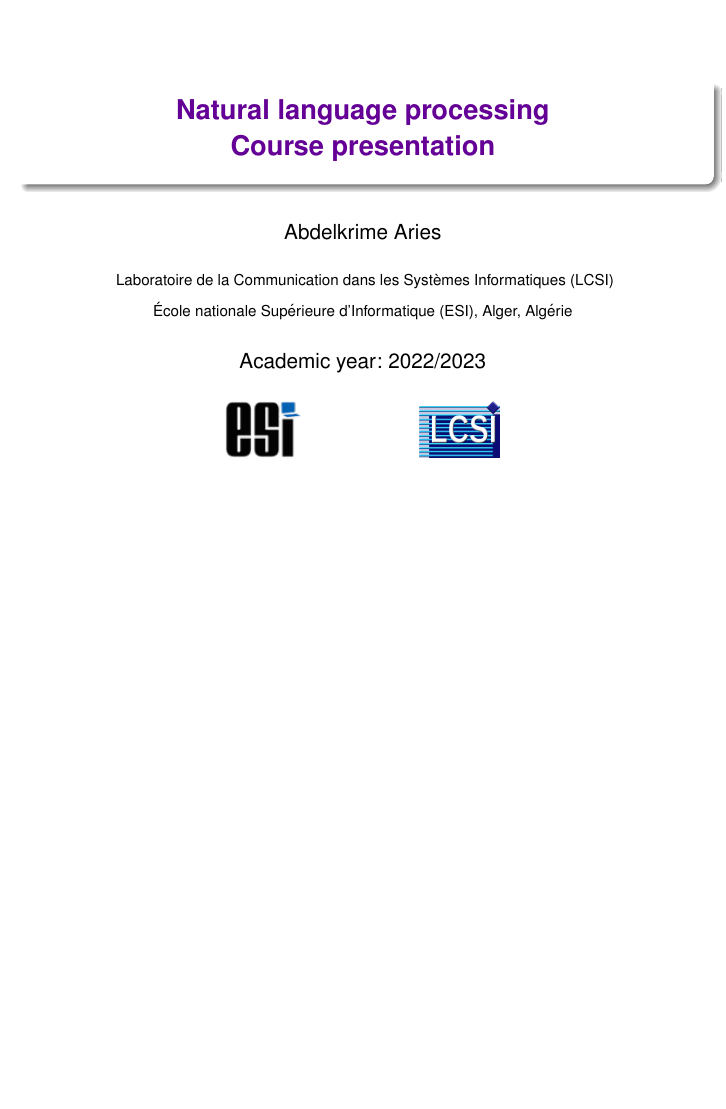
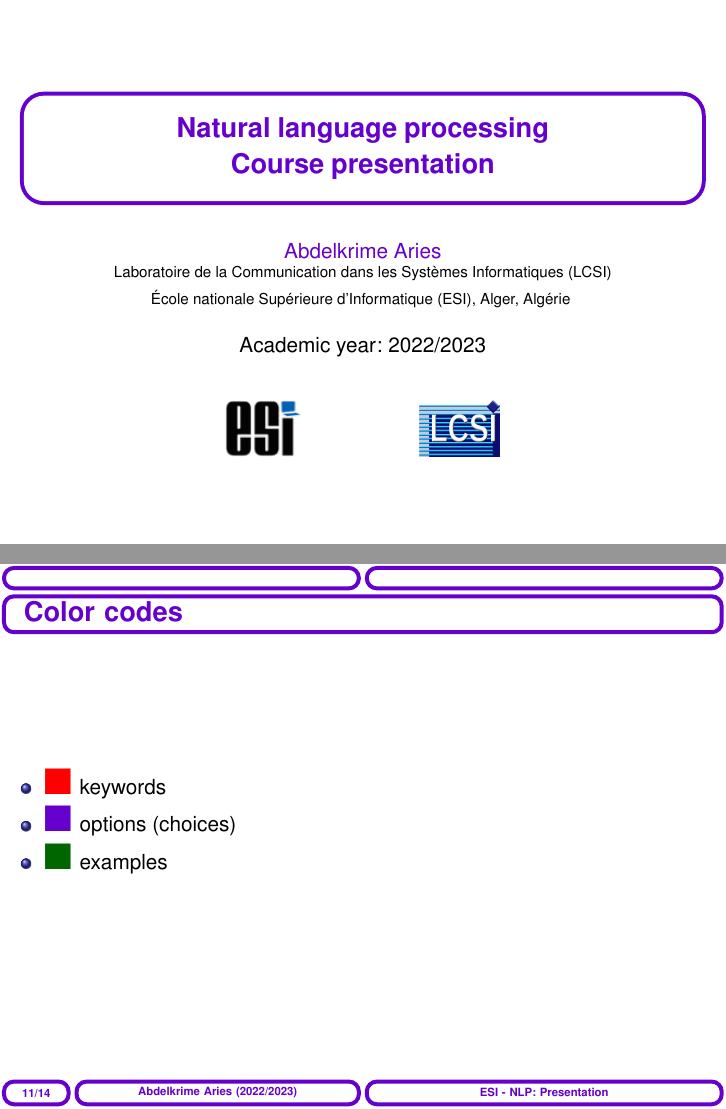
Before and after one commit to projeduc/ESI_NLP, LaTeX slides (pres/NLP00C-presentation.tex, which reads pres/beamercolorthemekpurple.sty, pres/beamercolorthemekviolet.sty, pres/beamerinnerthemekborders.sty): page 1 of 13 before the commit and pages 1 and 11 of 14 after it, the two joined at a grey line, the shorter picture padded with empty space. Compiled offline with pdfLaTeX.

Commit message:
beamer theme evolving ...

```diff
--- a/pres/NLP00C-presentation.tex
+++ b/pres/NLP00C-presentation.tex
@@ -7,7 +7,9 @@
 
 \input{options}
 
-\title[NLP: Presentation] %
+%\usepackage{stix}
+
+\title[ESI - NLP: Presentation] %
 {Natural language processing\\Course presentation}
 
 \begin{document}
@@ -173,6 +175,17 @@
 			\item Tutorials on how to use the API.
 		\end{itemize}
 		\item Not graded.
+	\end{itemize}
+
+\end{frame}
+
+\begin{frame}
+	\frametitle{Color codes}
+
+	\begin{itemize}
+		\item {\Huge${\color{red}\blacksquare}$} keywords
+		\item {\Huge${\color{violet}\blacksquare}$} options (choices)
+		\item {\Huge${\color{olivegreen}\blacksquare}$} examples
 	\end{itemize}
 
 \end{frame}
--- a/pres/beamercolorthemekpurple.sty
+++ /dev/null
@@ -1,58 +0,0 @@
-% Copyright 2007 by Till Tantau
-%
-% This file may be distributed and/or modified
-%
-% 1. under the LaTeX Project Public License and/or
-% 2. under the GNU Public License.
-%
-% See the file doc/licenses/LICENSE for more details.
-
-\mode<presentation>
-
-\definecolor{beamer@darkpurple}{RGB}{100,0,150}
-
-\setbeamercolor{block title}{fg=beamer@darkpurple,bg=white}
-\setbeamercolor{block title alerted}{use=alerted text,fg=white,bg=alerted text.fg!75!black}
-\setbeamercolor{block title example}{use=example text,fg=white,bg=example text.fg!75!black}
-
-\setbeamercolor{block body}{parent=normal text,use=block title,bg=white}
-\setbeamercolor{block body alerted}{parent=normal text,use=block title alerted,bg=block title alerted.bg!10!bg}
-\setbeamercolor{block body example}{parent=normal text,use=block title example,bg=block title example.bg!10!bg}
-
-
-\setbeamercolor*{palette primary}{fg=beamer@darkpurple,bg=white}
-\setbeamercolor*{palette secondary}{use=structure,fg=white,bg=structure.fg!75!black}
-\setbeamercolor*{palette tertiary}{use=structure,fg=white,bg=structure.fg!50!black}
-\setbeamercolor*{palette quaternary}{fg=white,bg=black}
-
-\setbeamercolor*{sidebar}{use=structure,bg=structure.fg}
-
-\setbeamercolor*{palette sidebar primary}{fg=beamer@darkpurple}
-\setbeamercolor*{palette sidebar secondary}{fg=beamer@darkpurple}
-\setbeamercolor*{palette sidebar tertiary}{fg=beamer@darkpurple}
-\setbeamercolor*{palette sidebar quaternary}{fg=beamer@darkpurple}
-
-\setbeamercolor*{titlelike}{parent=palette primary}
-
-\setbeamercolor*{separation line}{}
-\setbeamercolor*{fine separation line}{}
-
-\setbeamercolor*{palette sidebar quaternary}{fg=beamer@darkpurple}
-
-
-\setbeamercolor{section in head/foot}{parent=palette primary}
-\setbeamercolor{subsection in head/foot}{parent=palette primary}
-
-
-\setbeamercolor{author in head/foot}{parent=palette primary}
-\setbeamercolor{title in head/foot}{parent=palette primary}
-\setbeamercolor{page number in head/foot}{parent=palette primary}
-
-\setbeamercolor{frametitle}{parent=subsection in head/foot}
-\setbeamercolor{frametitle right}{parent=section in head/foot}
-
-\setbeamercolor{section title}{fg=beamer@darkpurple}
-
-
-\mode
-<all>
--- /dev/null
+++ b/pres/beamercolorthemekviolet.sty
@@ -0,0 +1,64 @@
+% Copyright 2007 by Till Tantau
+%
+% This file may be distributed and/or modified
+%
+% 1. under the LaTeX Project Public License and/or
+% 2. under the GNU Public License.
+%
+% See the file doc/licenses/LICENSE for more details.
+
+\mode<presentation>
+
+%\definecolor{beamer@darkpurple0}{RGB}{100,0,150}
+\definecolor{beamer@olivegreen}{HTML}{006600}
+\definecolor{beamer@violet}{HTML}{6600CC}
+
+\setbeamercolor{block title}{fg=beamer@violet,bg=white}
+\setbeamercolor{block title alerted}{fg=red,bg=white}
+\setbeamercolor{block title example}{fg=beamer@olivegreen,bg=white}
+
+\setbeamercolor{block body}{parent=normal text, bg=white}
+\setbeamercolor{block body alerted}{parent=normal text, bg=white}
+\setbeamercolor{block body example}{parent=normal text, bg=white}
+
+
+\setbeamercolor{title}{fg=beamer@violet,bg=white}
+\setbeamercolor{subtitle}{parent=title}
+\setbeamercolor{author}{parent=title}
+
+\setbeamercolor*{palette primary}{fg=beamer@violet,bg=white}
+\setbeamercolor*{palette secondary}{fg=white,bg=beamer@violet}
+\setbeamercolor*{palette tertiary}{fg=white,bg=beamer@violet}
+\setbeamercolor*{palette quaternary}{fg=white,bg=black}
+
+\setbeamercolor*{sidebar}{use=structure,bg=structure.fg}
+
+\setbeamercolor*{palette sidebar primary}{fg=beamer@violet}
+\setbeamercolor*{palette sidebar secondary}{fg=beamer@violet}
+\setbeamercolor*{palette sidebar tertiary}{fg=beamer@violet}
+\setbeamercolor*{palette sidebar quaternary}{fg=beamer@violet}
+
+\setbeamercolor*{titlelike}{parent=palette primary}
+
+\setbeamercolor*{separation line}{}
+\setbeamercolor*{fine separation line}{}
+
+\setbeamercolor*{palette sidebar quaternary}{fg=beamer@violet}
+
+
+\setbeamercolor{section in head/foot}{parent=palette primary}
+\setbeamercolor{subsection in head/foot}{parent=palette primary}
+
+
+\setbeamercolor{author in head/foot}{parent=palette primary}
+\setbeamercolor{title in head/foot}{parent=palette primary}
+\setbeamercolor{page number in head/foot}{parent=palette primary}
+
+\setbeamercolor{frametitle}{parent=subsection in head/foot}
+\setbeamercolor{frametitle right}{parent=section in head/foot}
+
+\setbeamercolor{section title}{fg=beamer@violet}
+
+
+\mode
+<all>
--- a/pres/beamerinnerthemekborders.sty
+++ b/pres/beamerinnerthemekborders.sty
@@ -8,6 +9,7 @@
 %
 % See the file doc/licenses/LICENSE for more details.
 
+\RequirePackage{tcolorbox}
 
 \mode<presentation>
 
@@ -21,25 +23,92 @@
 
 % Section page: default
 
-\defbeamertemplate*{section page}{kborders}[1][]
+\defbeamertemplate*{section page}{kborders theme}[1][]
 {
 	\begingroup
 	\setbeamertemplate{headline}{}
 	\centering
 	{\usebeamerfont{section name}\usebeamercolor[fg]{section name}\sectionname~\insertsectionnumber}
 	\usebeamercolor{section title}\vskip1em\par
-	\begin{tikzpicture}
-		\node [draw=\beamer@thc@fg, line width=2pt, rounded corners=0.5cm,
-		       inner sep=10pt, align=center, minimum height=2cm] {
-			\begin{minipage}[b]{\dimexpr\textwidth-24pt\relax}%
-				\centering\color{\beamer@thc@fg}\usebeamerfont{section title}\insertsection\par
-			\end{minipage}
-		};
-	\end{tikzpicture}
-%	\begin{beamercolorbox}[sep=12pt,center,#1]{section title}
-%		\usebeamerfont{section title}--\insertsection\par
-%	\end{beamercolorbox}
+	\begin{tcolorbox}[
+		colback=\beamer@thc@bg,
+		colframe=\beamer@thc@fg,
+		boxrule=2pt,
+		arc=10pt,
+		valign=center,
+		halign=center,
+		height=2cm,
+		width=\textwidth]
+		\color{\beamer@thc@fg}\usebeamerfont{section title}\insertsection
+	\end{tcolorbox}
+%	\begin{tikzpicture}
+%		\node [draw=\beamer@thc@fg, line width=2pt, rounded corners=0.5cm,
+%		       inner sep=10pt, align=center, minimum height=2cm] {
+%			\begin{minipage}[b]{\dimexpr\textwidth-24pt\relax}%
+%				\centering\color{\beamer@thc@fg}\usebeamerfont{section title}\insertsection\par
+%			\end{minipage}
+%		};
+%	\end{tikzpicture}
 	\endgroup
 }
 
+\defbeamertemplate*{block example begin}{kborders theme}
+{
+	\usebeamerfont*{block title example}
+	\usebeamercolor*{block title example}
+	\begin{tcolorbox}[
+		title=\insertblocktitle,
+		coltitle=\beamer@thc@fg,
+		colback=white,
+		colbacktitle=\beamer@thc@bg,
+		colframe=\beamer@thc@fg,
+		boxrule=2pt,
+		valign=top,
+		halign=center,
+		width=\textwidth]
+		\usebeamercolor{block body example}
+}
+
+\defbeamertemplate*{block example end}{kborders theme}
+{
+\end{tcolorbox}
+}
+
+\defbeamertemplate*{title page}{kborders theme}[1][]
+{
+	\vbox{}
+	\vfill
+	\begingroup
+	\centering
+	\usebeamercolor{title}
+	\begin{tcolorbox}[
+		colback=white,
+		colframe=\beamer@thc@fg,
+		boxrule=2pt,
+		arc=10pt,
+		valign=center,
+		halign=center,
+		height=2cm,
+		boxsep=20pt,
+		width=\textwidth]
+		\usebeamerfont{title}
+		{\color{\beamer@thc@fg}\inserttitle}\par%
+		\ifx\insertsubtitle\@empty%
+		\else%
+		\vskip0.25em%
+		{\usebeamerfont{subtitle}\usebeamercolor{subtitle}\color{\beamer@thc@fg}\insertsubtitle\par}%
+		\fi%
+	\end{tcolorbox}
+	\vskip1em\par
+	{\usebeamerfont{author}\usebeamercolor{author}\color{\beamer@thc@fg}\insertauthor}
+	\par
+	{\usebeamerfont{institute}\usebeamercolor{institute}\insertinstitute}
+	\vskip1em\par
+	\usebeamerfont{date}\usebeamercolor{date}\insertdate
+	\vskip2em\par
+	{\usebeamercolor[fg]{titlegraphic}\inserttitlegraphic\par}
+	\endgroup
+	\vfill
+}
+
 \mode<all>
--- a/pres/beamerouterthemekborders.sty
+++ b/pres/beamerouterthemekborders.sty
@@ -7,6 +8,8 @@
 % 2. under the GNU Public License.
 %
 % See the file doc/licenses/LICENSE for more details.
+
+\RequirePackage{tcolorbox}
 
 \mode<presentation>
 
@@ -23,16 +26,18 @@
 {\hfill\insertsectionhead}
 {\hfill\color{fg!50!bg}\insertsectionhead}
 
-\newcommand{\kcolorbox}[2]{%
+\newcommand{\kcolorbox}[3][0.4cm]{%
 	\begin{tikzpicture}%
 		\node [draw=\beamer@thc@fg, line width=2pt, rounded corners=5pt, %
-		inner sep=0pt,minimum height=0.4cm, text width=\dimexpr#1-4pt\relax, align=center] {%
-			\begin{minipage}[b]{\dimexpr#1-4pt\relax}%
-				#2%
+		inner sep=0pt,minimum height=#1, text width=\dimexpr#2-4pt\relax, align=center] {%
+			\begin{minipage}[b]{\dimexpr#2-4pt\relax}%
+				#3%
 			\end{minipage}%
 		};%
 	\end{tikzpicture}%
 }
+
+
 
 % Head
 \ifbeamer@compress
@@ -61,11 +66,14 @@
 
 \defbeamertemplate*{headline}{kborders theme}
 {%
-	\usebeamercolor{frametitle}%
 	\vskip1pt\hskip1pt\hbox{%
-	\kcolorbox{0.5\paperwidth}{\vfil\insertsectionnavigation{\dimexpr0.5\paperwidth-4pt\relax}\vfil}%
-	\hskip2pt%
-	\kcolorbox{0.5\paperwidth}{\vfil\insertsubsectionnavigation{\dimexpr0.5\paperwidth-4pt\relax}\vfil}%
+		\usebeamercolor{section in head/foot}%
+		\usebeamerfont{section in head/foot}%
+		\kcolorbox[\dimexpr\headheight-4pt\relax]{0.5\paperwidth}{\vfil\insertsectionnavigation{\dimexpr0.5\paperwidth-4pt\relax}\vfil}%
+		\hskip2pt%
+		\usebeamercolor{subsection in head/foot}%
+		\usebeamerfont{subsection in head/foot}%
+		\kcolorbox[\dimexpr\headheight-4pt\relax]{0.5\paperwidth}{\vfil\insertsubsectionnavigation{\dimexpr0.5\paperwidth-4pt\relax}\vfil}%
 	}%
 	\vskip1pt%
 }
@@ -113,7 +121,7 @@
   	{\usebeamerfont*{framesubtitle}{\usebeamercolor{framesubtitle}\insertframesubtitle}\strut\par}%
   	\fi%
   }}}}%
-  \vskip-2pt%
+  \vskip-3pt%
 }
 
 \mode
--- a/pres/beamerthemeKarim.sty
+++ b/pres/beamerthemeKarim.sty
@@ -13,7 +13,7 @@
 
 \useoutertheme{kborders}
 
-\usecolortheme{kpurple}
+\usecolortheme{kviolet}
 
 \setbeamerfont{block title}{size={}}
 
--- a/pres/options.tex
+++ b/pres/options.tex
@@ -71,8 +71,7 @@
 
 \institute{ %
 Laboratoire de la Communication dans les Systèmes Informatiques (LCSI)
-
-\vspace{6pt}
+\par
 École  nationale Supérieure d'Informatique (ESI), Alger, Algérie
 }
 \author[Abdelkrime Aries (2022/2023)] %
```
Also changed, not shown: pres/NLP01C-introduction.tex (+1 -1 lines), pres/NLP00C-presentation.tex (4 more changed lines), pres/beamerinnerthemekborders.sty (1 more changed lines), pres/beamerouterthemekborders.sty (1 more changed lines).
